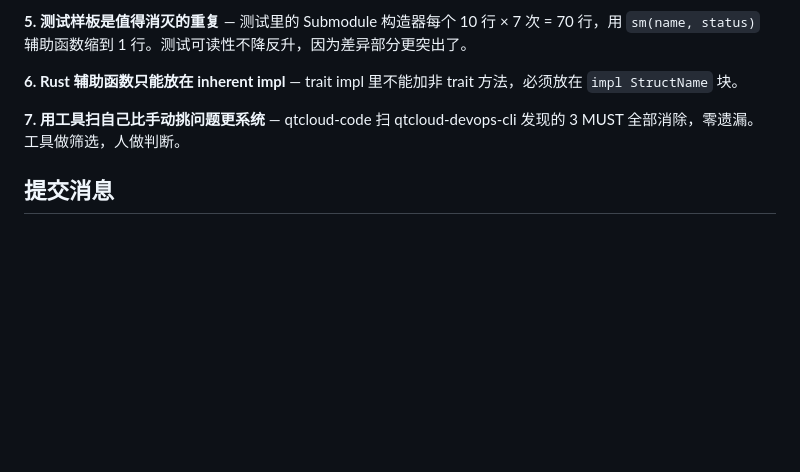
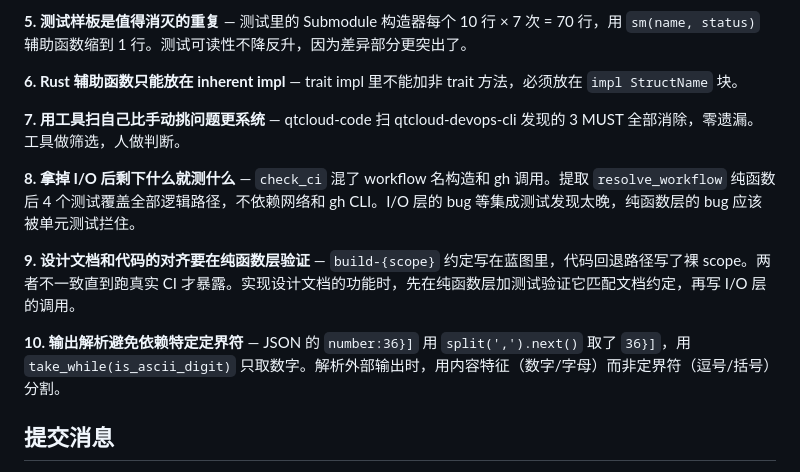
Before and after one commit to quanttide/qtcloud-devops, a Markdown page: AGENTS.md, the part around the change. GitHub-like rendering; blank space fills up the shorter version.

Commit message:
docs: 新增 3 条重构原则（纯函数测试、文档对齐、输出解析）

```diff
--- a/AGENTS.md
+++ b/AGENTS.md
@@ -127,6 +127,12 @@ preflight 不通过不发布。
 
 **7. 用工具扫自己比手动挑问题更系统** — qtcloud-code 扫 qtcloud-devops-cli 发现的 3 MUST 全部消除，零遗漏。工具做筛选，人做判断。
 
+**8. 拿掉 I/O 后剩下什么就测什么** — `check_ci` 混了 workflow 名构造和 gh 调用。提取 `resolve_workflow` 纯函数后 4 个测试覆盖全部逻辑路径，不依赖网络和 gh CLI。I/O 层的 bug 等集成测试发现太晚，纯函数层的 bug 应该被单元测试拦住。
+
+**9. 设计文档和代码的对齐要在纯函数层验证** — `build-{scope}` 约定写在蓝图里，代码回退路径写了裸 scope。两者不一致直到跑真实 CI 才暴露。实现设计文档的功能时，先在纯函数层加测试验证它匹配文档约定，再写 I/O 层的调用。
+
+**10. 输出解析避免依赖特定定界符** — JSON 的 `number:36}]` 用 `split(',').next()` 取了 `36}]`，用 `take_while(is_ascii_digit)` 只取数字。解析外部输出时，用内容特征（数字/字母）而非定界符（逗号/括号）分割。
+
 ## 提交消息
 
 - `feat:` — 新功能
```
